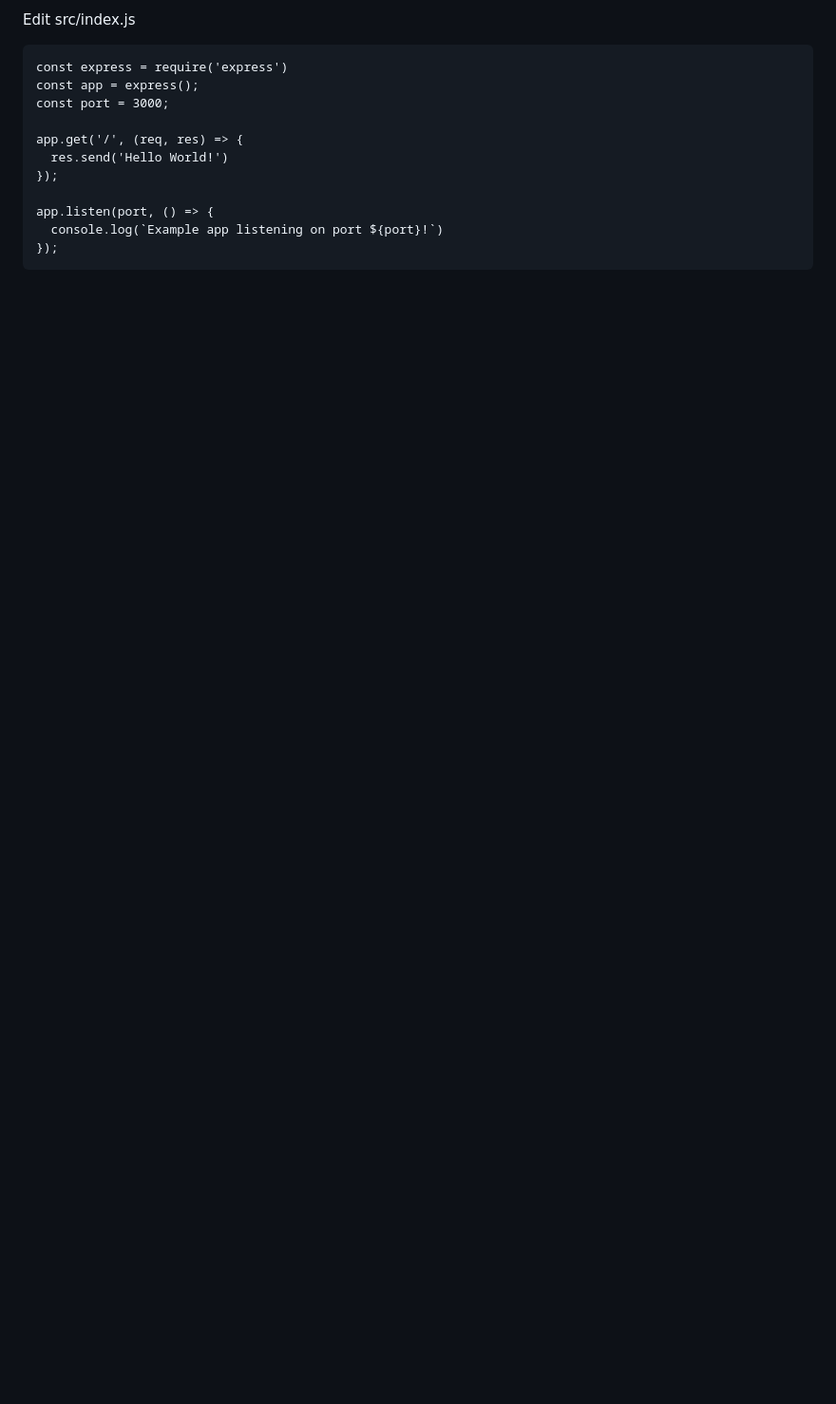
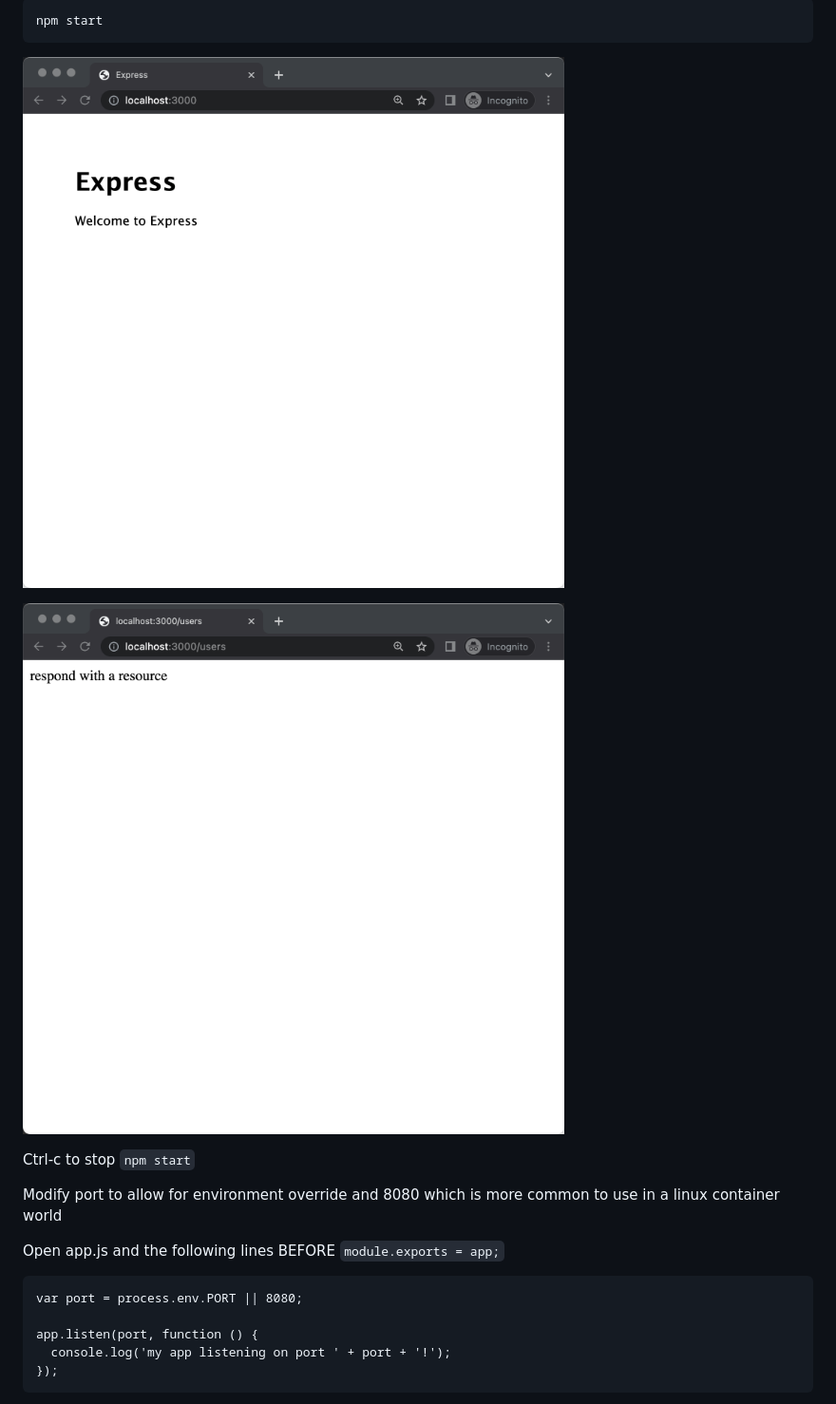
Before and after one commit to burrsutter/todo-apps, a Markdown page: nodejs-express.md, the part around the change printed below. Shown: that part at 95% size. GitHub-like rendering; pictures changed too: images/express-1.png (added), images/express-2.png (added); blank space fills up the shorter version.

````diff
--- a/nodejs-express.md
+++ b/nodejs-express.md
@@ -40,18 +59,26 @@ touch src/index.js
 ```
 
-Edit src/index.js
+```
+npm start
+```
+
+![Browser](images/express-1.png)
+
+
+![Browser](images/express-2.png)
+
+
+Ctrl-c to stop `npm start`
+
+Modify port to allow for environment override and 8080 which is more common to use in a linux container world
+
+Open app.js and the following lines BEFORE `module.exports = app;`
 
 ```
-const express = require('express')
-const app = express();
-const port = 3000;
+var port = process.env.PORT || 8080;
 
-app.get('/', (req, res) => {
-  res.send('Hello World!')
-});
-
-app.listen(port, () => {
-  console.log(`Example app listening on port ${port}!`)
+app.listen(port, function () {
+  console.log('my app listening on port ' + port + '!');
 });
 ```
 
````
Also changed, not shown: other parts of nodejs-express.md (+102 -21 lines), images/express-3.png (added), images/express-4.png (added), 11 other files.
